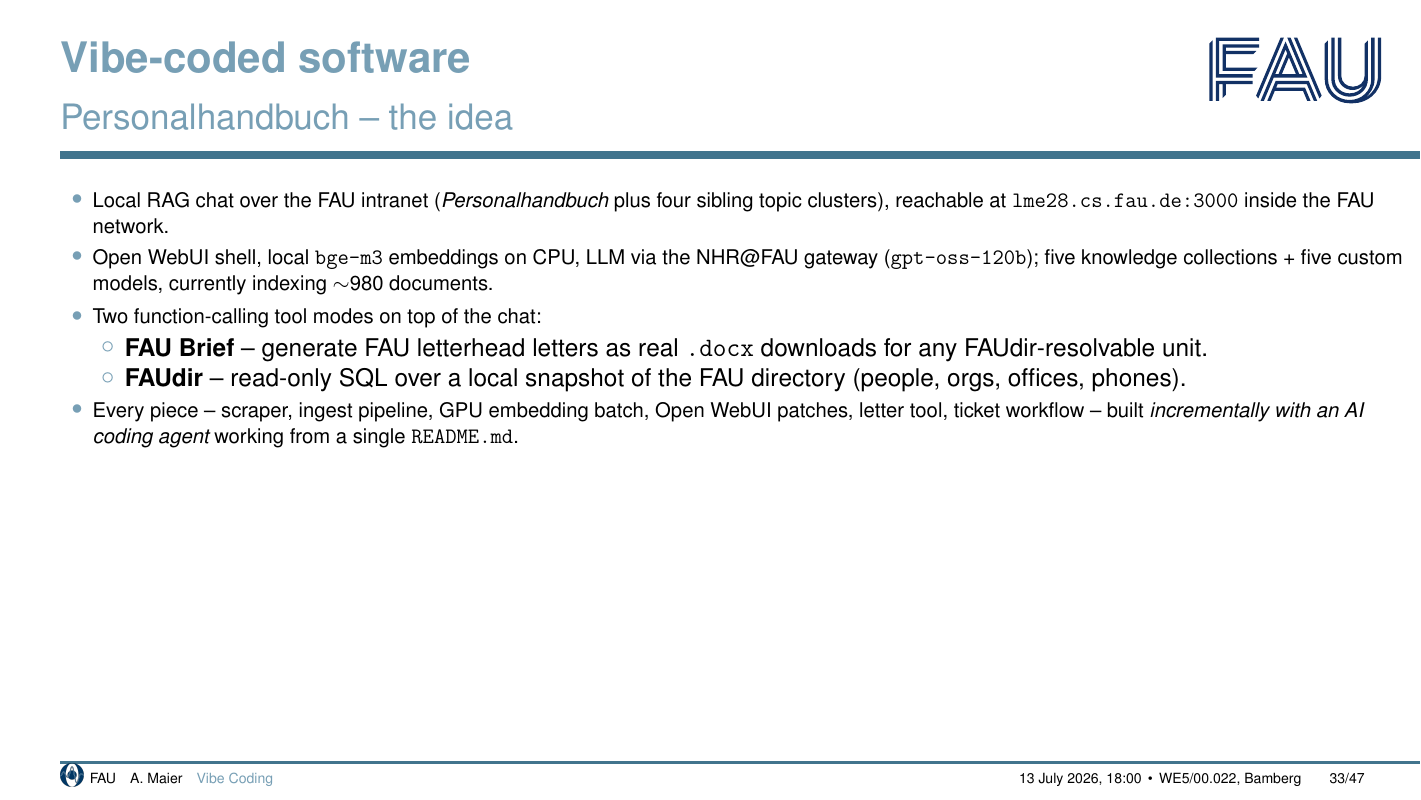
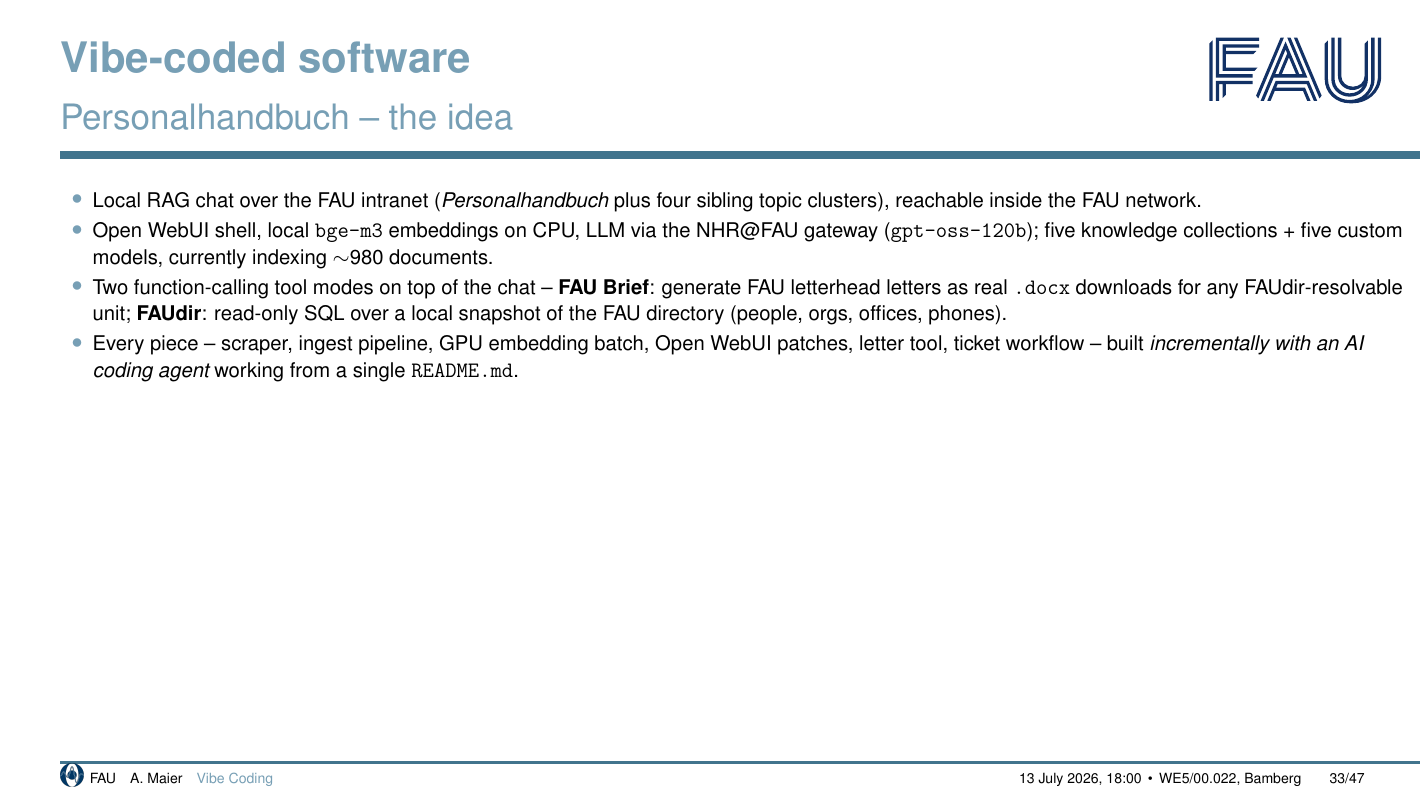
Before and after one commit to akmaier/AIMed2026Slides, LaTeX slides (output_tex/main.tex): page 37 of 51. Compiled offline with pdfLaTeX.

```diff
--- a/output_tex/main.tex
+++ b/output_tex/main.tex
@@ -484,20 +484,17 @@
 \vspace{0.1em}
 \begin{itemize}\itemsep=0.15em\small
   \item Local RAG chat over the FAU intranet (\emph{Personalhandbuch}
-        plus four sibling topic clusters), reachable at
-        {\ttfamily lme28.cs.fau.de:3000} inside the FAU network.
+        plus four sibling topic clusters), reachable inside the
+        FAU network.
   \item Open WebUI shell, local {\ttfamily bge-m3} embeddings on CPU,
         LLM via the NHR@FAU gateway ({\ttfamily gpt-oss-120b});
         five knowledge collections + five custom models, currently
         indexing $\sim$980 documents.
-  \item Two function-calling tool modes on top of the chat:
-        \begin{itemize}\itemsep=0.05em
-          \item \textbf{FAU Brief} -- generate FAU letterhead letters
-                as real {\ttfamily .docx} downloads for any
-                FAUdir-resolvable unit.
-          \item \textbf{FAUdir} -- read-only SQL over a local snapshot
-                of the FAU directory (people, orgs, offices, phones).
-        \end{itemize}
+  \item Two function-calling tool modes on top of the chat -- {\bfseries
+        FAU Brief}: generate FAU letterhead letters as real
+        {\ttfamily .docx} downloads for any FAUdir-resolvable unit;
+        {\bfseries FAUdir}: read-only SQL over a local snapshot of the
+        FAU directory (people, orgs, offices, phones).
   \item Every piece -- scraper, ingest pipeline, GPU embedding batch,
         Open WebUI patches, letter tool, ticket workflow -- built
         \emph{incrementally with an AI coding agent} working from a
```
Also changed, not shown: README.md, output_tex/figures/siemens01.jpg, output_tex/figures/siemens02.jpg, 3 other files.
